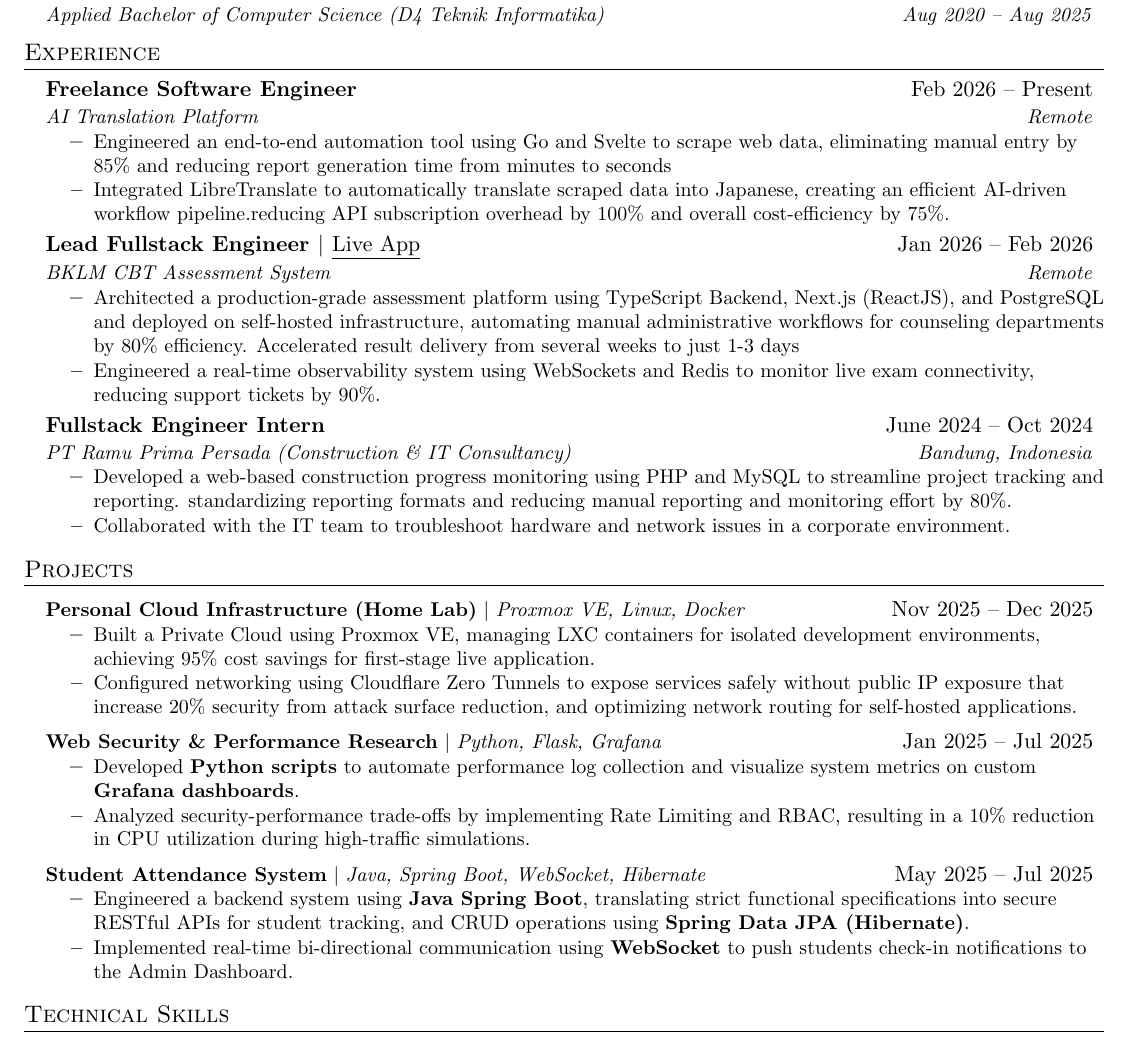
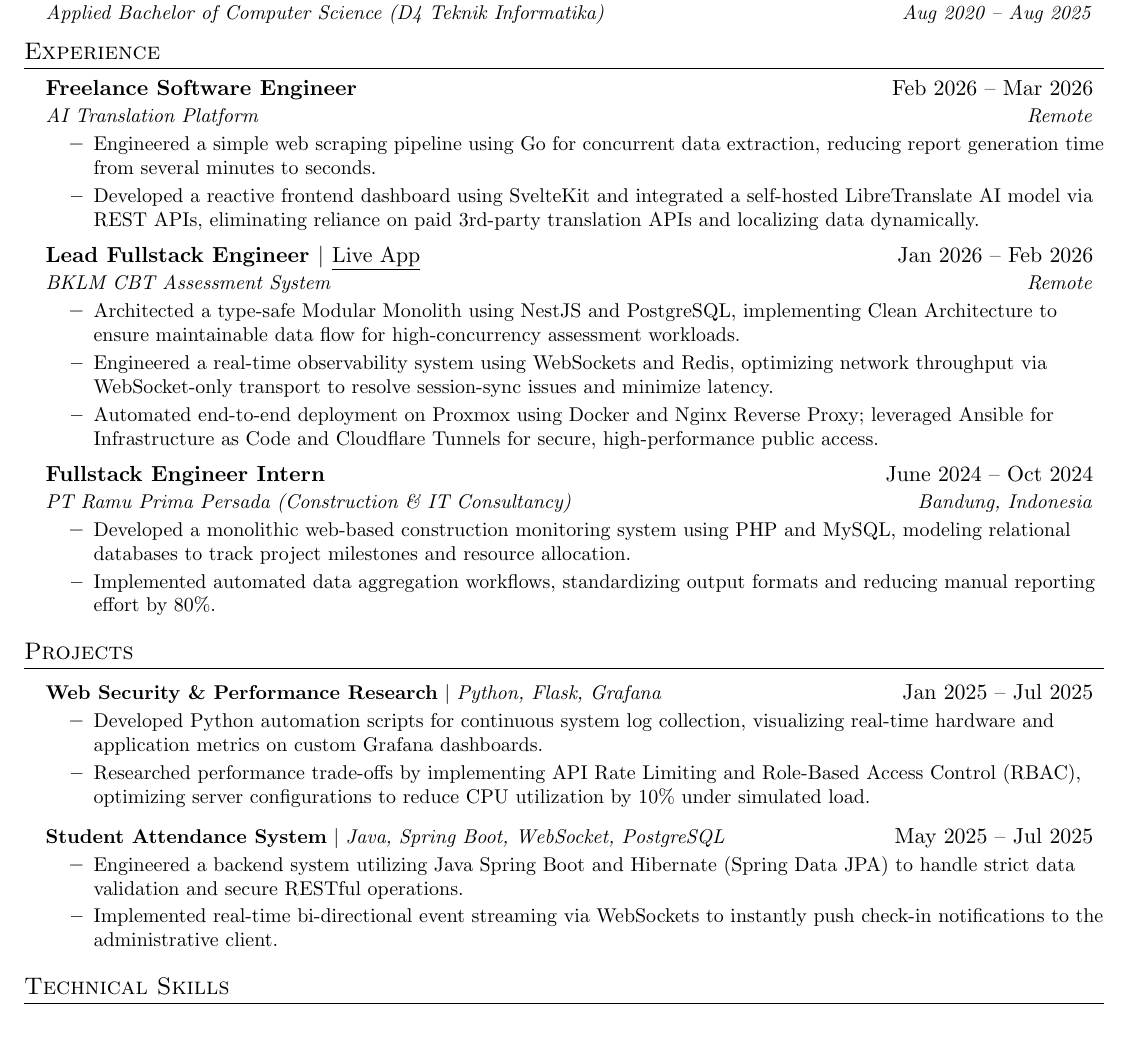
Before and after one commit to fikrihidayatulloh16/resume, a LaTeX CV (CV-Fikri_Hidayatulloh.tex): part of the page, cut so that both start at the same text. Compiled offline with pdfLaTeX.

Commit message:
update to more like technical language

```diff
--- a/CV-Fikri_Hidayatulloh.tex
+++ b/CV-Fikri_Hidayatulloh.tex
@@ -121,31 +121,30 @@
 %-----------EXPERIENCE-----------
 \section{Experience}
   \resumeSubHeadingListStart
-    % Universal karena fokus pada Engineering & Leadership
+
     \resumeSubheading
-      {\textbf{Freelance Software Engineer}}{Feb 2026 -- Present}
+      {\textbf{Freelance Software Engineer}}{Feb 2026 -- Mar 2026}
       {AI Translation Platform}{Remote}
       \resumeItemListStart
-        \resumeItem{Engineered an end-to-end automation tool using Go and Svelte to scrape web data, eliminating manual entry by 85\% and reducing report generation time from minutes to seconds}
-        \resumeItem{Integrated LibreTranslate to automatically translate scraped data into Japanese, creating an efficient AI-driven workflow pipeline.reducing API subscription overhead by 100\% and overall cost-efficiency by 75\%.}
+        \resumeItem{Engineered a simple web scraping pipeline using Go for concurrent data extraction, reducing report generation time from several minutes to seconds.}
+        \resumeItem{Developed a reactive frontend dashboard using SvelteKit and integrated a self-hosted LibreTranslate AI model via REST APIs, eliminating reliance on paid 3rd-party translation APIs and localizing data dynamically.}
       \resumeItemListEnd
 
     \resumeSubheading
       {\textbf{Lead Fullstack Engineer} $|$ \textnormal{\href{https://app1.mfh.web.id/login}{\underline{Live App}}}}{Jan 2026 -- Feb 2026}
       {BKLM CBT Assessment System}{Remote}
       \resumeItemListStart
-        \resumeItem{Architected a production-grade assessment platform using TypeScript Backend, Next.js (ReactJS), and PostgreSQL and deployed on self-hosted infrastructure, automating manual administrative workflows for counseling departments by 80\% efficiency. Accelerated result delivery from several weeks to just 1-3 days}
-        \resumeItem{Engineered a real-time observability system using WebSockets and Redis to monitor live exam connectivity, reducing support tickets by 90\%.}
-        %\resumeItem{Developed a Modular Monolith backend using NestJS, Next.js, and PostgreSQL, ensuring Clean Architecture and high maintainability.}
+        \resumeItem{Architected a type-safe Modular Monolith using NestJS and PostgreSQL, implementing Clean Architecture to ensure maintainable data flow for high-concurrency assessment workloads.}
+        \resumeItem{Engineered a real-time observability system using WebSockets and Redis, optimizing network throughput via WebSocket-only transport to resolve session-sync issues and minimize latency.}
+        \resumeItem{Automated end-to-end deployment on Proxmox using Docker and Nginx Reverse Proxy; leveraged Ansible for Infrastructure as Code and Cloudflare Tunnels for secure, high-performance public access.}
       \resumeItemListEnd
 
-    % --- PENGALAMAN 2: MAGANG (Bukti kerja tim) ---
     \resumeSubheading
       {Fullstack Engineer Intern}{June 2024 -- Oct 2024}
       {PT Ramu Prima Persada (Construction \& IT Consultancy)}{Bandung, Indonesia}
       \resumeItemListStart
-        \resumeItem{Developed a web-based construction progress monitoring using PHP and MySQL to streamline project tracking and reporting. standardizing reporting formats and reducing manual reporting and monitoring effort by 80\%.}
-        \resumeItem{Collaborated with the IT team to troubleshoot hardware and network issues in a corporate environment.}
+        \resumeItem{Developed a monolithic web-based construction monitoring system using PHP and MySQL, modeling relational databases to track project milestones and resource allocation.}
+        \resumeItem{Implemented automated data aggregation workflows, standardizing output formats and reducing manual reporting effort by 80\%.}
       \resumeItemListEnd
 
   \resumeSubHeadingListEnd
@@ -155,28 +154,25 @@
 \section{Projects}
     \resumeSubHeadingListStart
 
-      % --- PROYEK 1: INFRASTRUKTUR (Nilai Plus untuk Backend) ---
-      \resumeProjectHeading
-          {\textbf{Personal Cloud Infrastructure (Home Lab)} $|$ \emph{Proxmox VE, Linux, Docker}}{Nov 2025 -- Dec 2025}
-          \resumeItemListStart
-            \resumeItem{Built a Private Cloud using Proxmox VE, managing LXC containers for isolated development environments, achieving 95\% cost savings for first-stage live application.}
-            \resumeItem{Configured networking using Cloudflare Zero Tunnels to expose services safely without public IP exposure that increase 20\% security from attack surface reduction, and optimizing network routing for self-hosted applications.}
-          \resumeItemListEnd
+      % \resumeProjectHeading
+      %     {\textbf{Personal Cloud Infrastructure (Home Lab)} $|$ \emph{Proxmox VE, Linux, Docker}}{Nov 2025 -- Dec 2025}
+      %     \resumeItemListStart
+      %       \resumeItem{Provisioned a Private Cloud ecosystem using Proxmox VE, deploying Linux LXC containers to isolate development, staging, and production environments.}
+      %       \resumeItem{Configured secure inbound routing via Cloudflare Tunnels (Zero Trust) to expose self-hosted applications without opening firewall ports or utilizing public IPs, significantly reducing the attack surface.}
+      %     \resumeItemListEnd
 
-      % --- PROYEK 2: PYTHON & DATA (Nilai Plus untuk Data/Security) ---
       \resumeProjectHeading
           {\textbf{Web Security \& Performance Research} $|$ \emph{Python, Flask, Grafana}}{Jan 2025 -- Jul 2025}
           \resumeItemListStart
-            \resumeItem{Developed \textbf{Python scripts} to automate performance log collection and visualize system metrics on custom \textbf{Grafana dashboards}.}
-            \resumeItem{Analyzed security-performance trade-offs by implementing Rate Limiting and RBAC, resulting in a 10\% reduction in CPU utilization during high-traffic simulations.}
+            \resumeItem{Developed Python automation scripts for continuous system log collection, visualizing real-time hardware and application metrics on custom Grafana dashboards.}
+            \resumeItem{Researched performance trade-offs by implementing API Rate Limiting and Role-Based Access Control (RBAC), optimizing server configurations to reduce CPU utilization by 10\% under simulated load.}
           \resumeItemListEnd
 
-       % --- PROYEK 3: JAVA & REAL-TIME ---
       \resumeProjectHeading
-          {\textbf{Student Attendance System} $|$ \emph{Java, Spring Boot, WebSocket, Hibernate}}{May 2025 -- Jul 2025}
+          {\textbf{Student Attendance System} $|$ \emph{Java, Spring Boot, WebSocket, PostgreSQL}}{May 2025 -- Jul 2025}
           \resumeItemListStart
-              \resumeItem{Engineered a backend system using \textbf{Java Spring Boot}, translating strict functional specifications into secure RESTful APIs for student tracking, and CRUD operations using \textbf{Spring Data JPA (Hibernate)}.}
-              \resumeItem{Implemented real-time bi-directional communication using \textbf{WebSocket} to push students check-in notifications to the Admin Dashboard.}
+              \resumeItem{Engineered a backend system utilizing Java Spring Boot and Hibernate (Spring Data JPA) to handle strict data validation and secure RESTful operations.}
+              \resumeItem{Implemented real-time bi-directional event streaming via WebSockets to instantly push check-in notifications to the administrative client.}
           \resumeItemListEnd
 
     \resumeSubHeadingListEnd
```
Also changed, not shown: CV-Fikri_Hidayatulloh.pdf, 3 other files.
